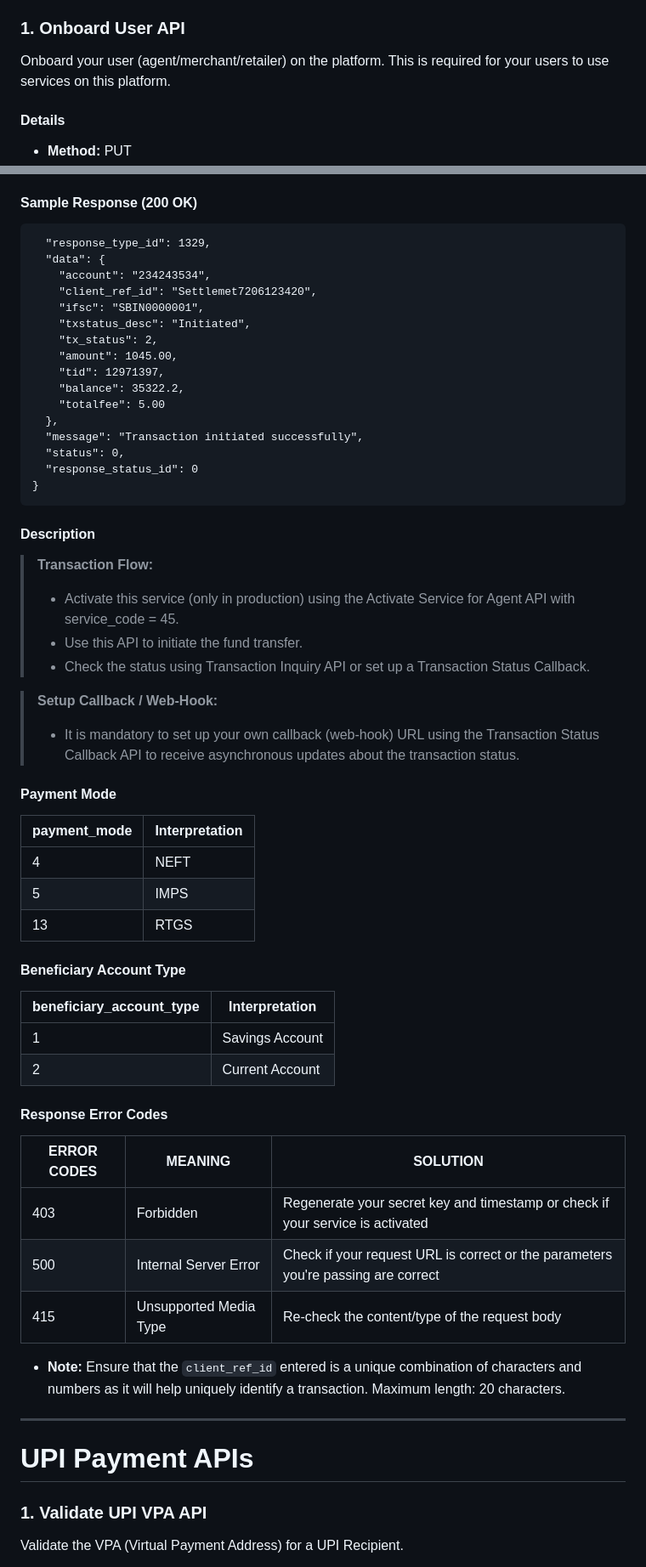
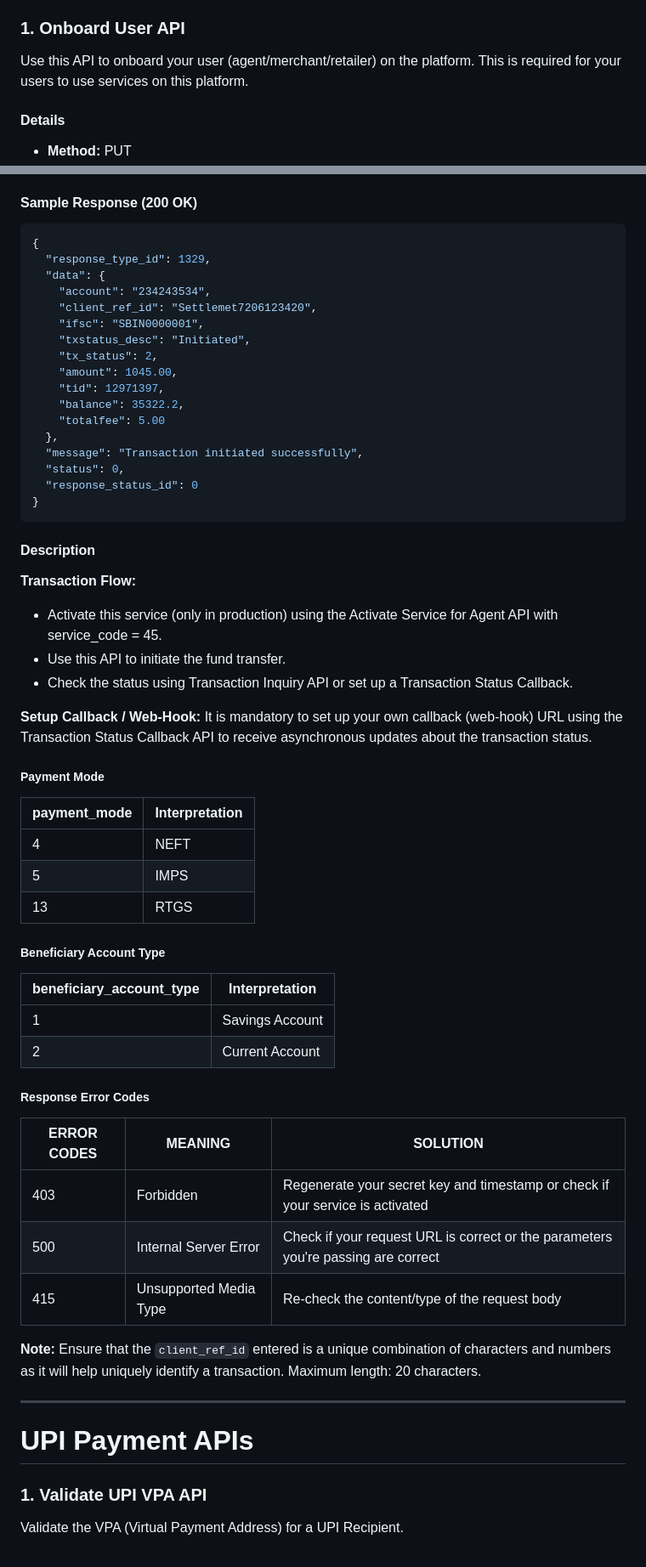
Before and after one commit to ekoindia/openapi-spec, a Markdown page: markdown/README.md, 2 parts joined by grey strips. Shown at 85% size. GitHub-like rendering.

````diff
--- a/markdown/README.md
+++ b/markdown/README.md
@@ -388,7 +388,7 @@ Using the APIs in this section, you can Onboard your users (or, agents) for your
 
 ### 1. Onboard User API
 
-Onboard your user (agent/merchant/retailer) on the platform. This is required for your users to use services on this platform.
+Use this API to onboard your user (agent/merchant/retailer) on the platform. This is required for your users to use services on this platform.
 
 #### Details
 - **Method:** PUT
@@ -835,8 +845,8 @@ Initiate a fund transfer to any bank account.
 
 
 #### Sample Response (200 OK)
-
-```{
+```json
+{
   "response_type_id": 1329,
   "data": {
     "account": "234243534",
@@ -854,42 +864,44 @@ Initiate a fund transfer to any bank account.
   "response_status_id": 0
 }
 ```
+
 #### Description
-> **Transaction Flow:**
-> - Activate this service (only in production) using the Activate Service for Agent API with service_code = 45.
-> - Use this API to initiate the fund transfer.
-> - Check the status using Transaction Inquiry API or set up a Transaction Status Callback.
-
-> **Setup Callback / Web-Hook:**
-> - It is mandatory to set up your own callback (web-hook) URL using the Transaction Status Callback API to receive asynchronous updates about the transaction status.
-
-#### Payment Mode
+**Transaction Flow:**
+- Activate this service (only in production) using the Activate Service for Agent API with service_code = 45.
+- Use this API to initiate the fund transfer.
+- Check the status using Transaction Inquiry API or set up a Transaction Status Callback.
+
+**Setup Callback / Web-Hook:**
+It is mandatory to set up your own callback (web-hook) URL using the Transaction Status Callback API to receive asynchronous updates about the transaction status.
+
+##### Payment Mode
 | payment_mode | Interpretation |
 |--------------|----------------|
 | 4            | NEFT           |
 | 5            | IMPS           |
 | 13           | RTGS           |
 
-#### Beneficiary Account Type
+##### Beneficiary Account Type
 | beneficiary_account_type | Interpretation        |
 |--------------------------|----------------------|
 | 1                        | Savings Account      |
 | 2                        | Current Account      |
 
-#### Response Error Codes
+##### Response Error Codes
 | ERROR CODES | MEANING                          | SOLUTION                                                             |
 |-------------|----------------------------------|----------------------------------------------------------------------|
 | 403         | Forbidden                        | Regenerate your secret key and timestamp or check if your service is activated |
 | 500         | Internal Server Error           | Check if your request URL is correct or the parameters you're passing are correct |
 | 415         | Unsupported Media Type          | Re-check the content/type of the request body                       |
 
-- **Note:**
-  Ensure that the `client_ref_id` entered is a unique combination of characters and numbers as it will help uniquely identify a transaction. Maximum length: 20 characters.
+**Note:**
+Ensure that the `client_ref_id` entered is a unique combination of characters and numbers as it will help uniquely identify a transaction. Maximum length: 20 characters.
 
 
 ---
 
 # UPI Payment APIs
+
 
 ### 1. Validate UPI VPA API
 Validate the VPA (Virtual Payment Address) for a UPI Recipient.
````
Also changed, not shown: other parts of markdown/README.md (+118 -102 lines).
